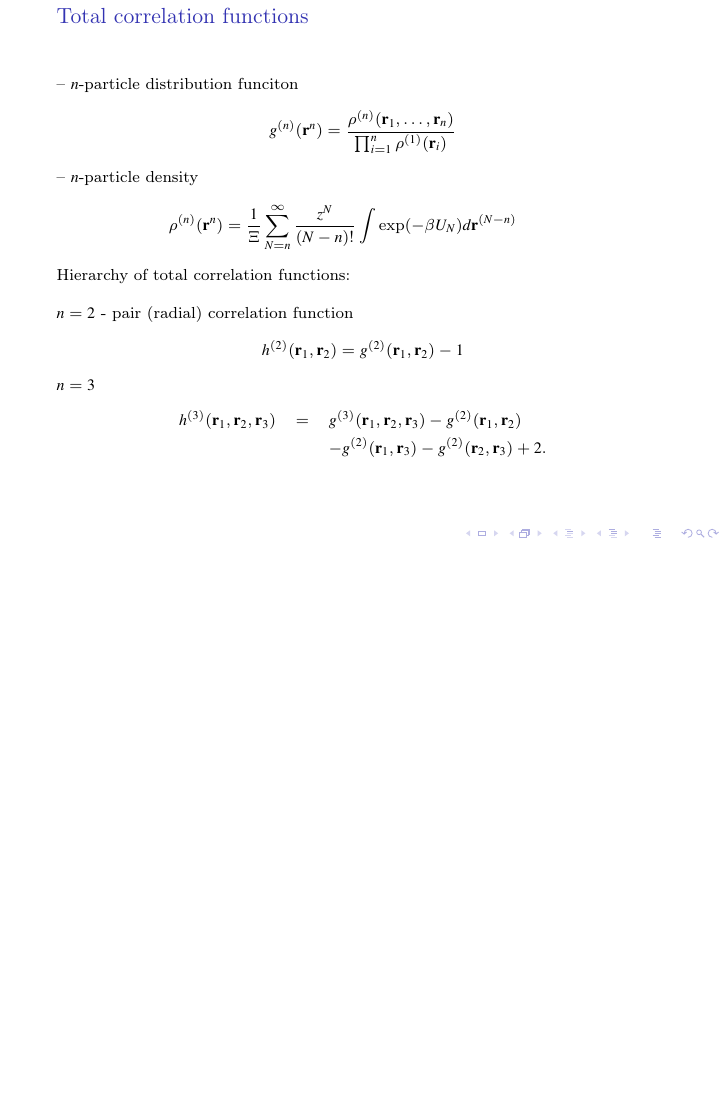
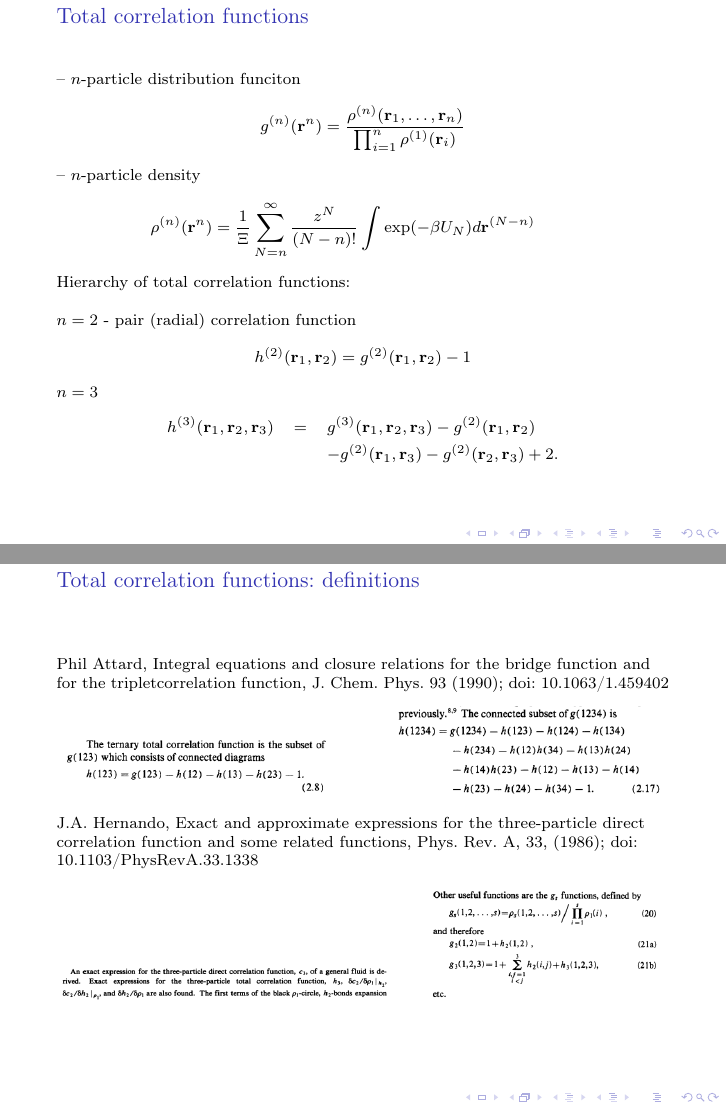
Before and after one commit to romanik-icmp/seminar-feb-2024, LaTeX slides (romanik-february-22-2024.tex): page 12 of 17 before the commit and pages 12 and 13 of 18 after it, the two joined at a grey line, the shorter picture padded with empty space. Compiled offline with pdfLaTeX; the source files are stored in an older character set and shown here as Unicode.

Commit message:
add total correlation function definitions

```diff
--- a/romanik-february-22-2024.tex
+++ b/romanik-february-22-2024.tex
@@ -19,6 +19,8 @@
 \usepackage{textcomp}
 \usepackage{mathtext}
 \usepackage{setspace}
+\usepackage{lmodern}
+\usepackage{caption}
 
 \usepackage{epsf}
 \usepackage{amsbsy}
@@ -500,6 +502,43 @@
 \end{frame}
 
 \begin{frame}
+	\frametitle{Total correlation functions: definitions}
+
+	%\begin{spacing}{1}
+
+		Phil Attard, \textbf{Integral equations and closure relations for the bridge function and for the tripletcorrelation function}, J. Chem. Phys. 93 (1990); doi: 10.1063/1.459402
+
+		%\begin{columns}
+		%	\column{0.9\textwidth}
+		\begin{figure}[htbp]
+			\includegraphics[width=0.45\textwidth,angle=0]{attard-triplet-correlation-function} \hfill
+			\includegraphics[width=0.45\textwidth,angle=0]{attard-triplet-correlation-function-quartic} \\
+			%\parbox{0.1\textwidth}{\caption*{}} \hfill
+			%\parbox{0.1\textwidth}{\caption*{}}
+		\end{figure}
+
+		%\hfill
+
+		J.A.~Hernando, Exact and approximate expressions for the three-particle direct correlation function and some related functions, Phys. Rev. A, 33, (1986); doi: 10.1103/PhysRevA.33.1338
+
+		\begin{figure}[htbp]
+			\includegraphics[width=0.55\textwidth,angle=0]{hernando-abstract2} \hfill
+			\includegraphics[width=0.4\textwidth,angle=0]{hernando-corr-func-def} \\
+			%\parbox{0.5\textwidth}{\caption*{}} \hfill
+			%\parbox{0.5\textwidth}{\caption*{}}
+		\end{figure}
+
+
+
+		%	\column{0.1\textwidth}
+
+
+		%\end{columns}
+	%\end{spacing}
+
+\end{frame}
+
+\begin{frame}
 	\frametitle{Fourier transforms for Total correlation functions}
 
 	\begin{spacing}{1}
```
Also changed, not shown: attard-triplet-correlation-function-quartic.png (added), attard-triplet-correlation-function.png (added), hernando-abstract2.png (added), hernando-corr-func-def.png (added).
